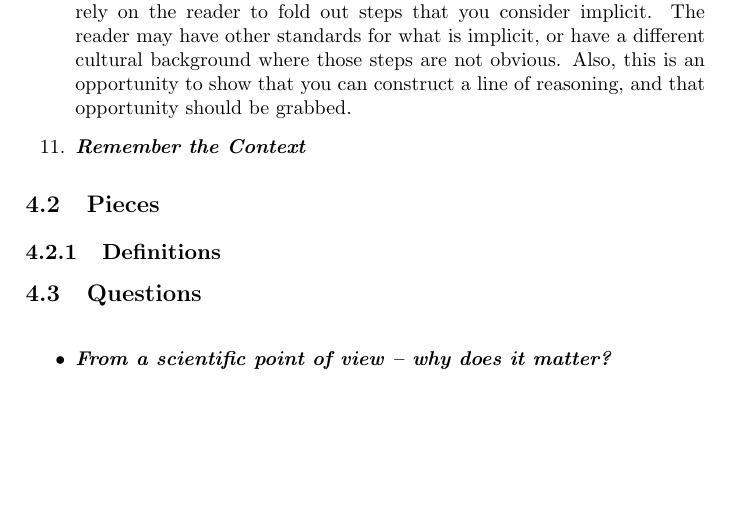
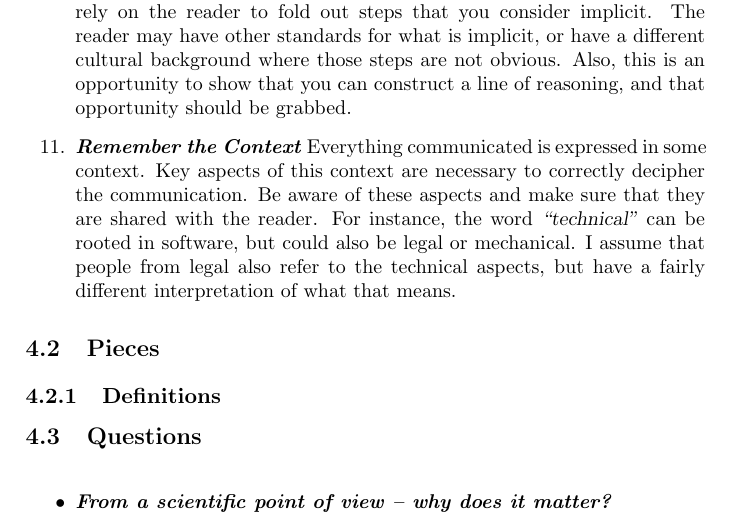
Before and after one commit to aslakjohansen/report-writing, a LaTeX thesis (doc/report-writing.tex): part of page 13 of 25, cut so that both start at the same text, the shorter picture padded with empty space. Compiled offline with pdfLaTeX.

Commit message:
Wrote the context commandment

```diff
--- a/doc/report-writing.tex
+++ b/doc/report-writing.tex
@@ -271,7 +271,8 @@ The following is a good starting point for the structure of most reports.
   \descitem{The Specific-Generic Spectrum} % Can we make this statement more specific to a degree where it is as wide as possible without becoming untrue for some cases?
   \descitem{Make the argument explicit}
     When providing an argument, do not rely on the reader to fold out steps that you consider implicit. The reader may have other standards for what is implicit, or have a different cultural background where those steps are not obvious. Also, this is an opportunity to show that you can construct a line of reasoning, and that opportunity should be grabbed.
-  \descitem{Remember the Context} % E.g., the word "technical" can be rooted in software, but could also be legal or mechanical. I assume that people from legal also refer to the technical aspects, but have a fairly different interpretation of what that means.
+  \descitem{Remember the Context}
+    Everything communicated is expressed in some context. Key aspects of this context are necessary to correctly decipher the communication. Be aware of these aspects and make sure that they are shared with the reader. For instance, the word \quoted{technical} can be rooted in software, but could also be legal or mechanical. I assume that people from legal also refer to the technical aspects, but have a fairly different interpretation of what that means.
 \end{enumerate}
 
 \section{Pieces}
```
